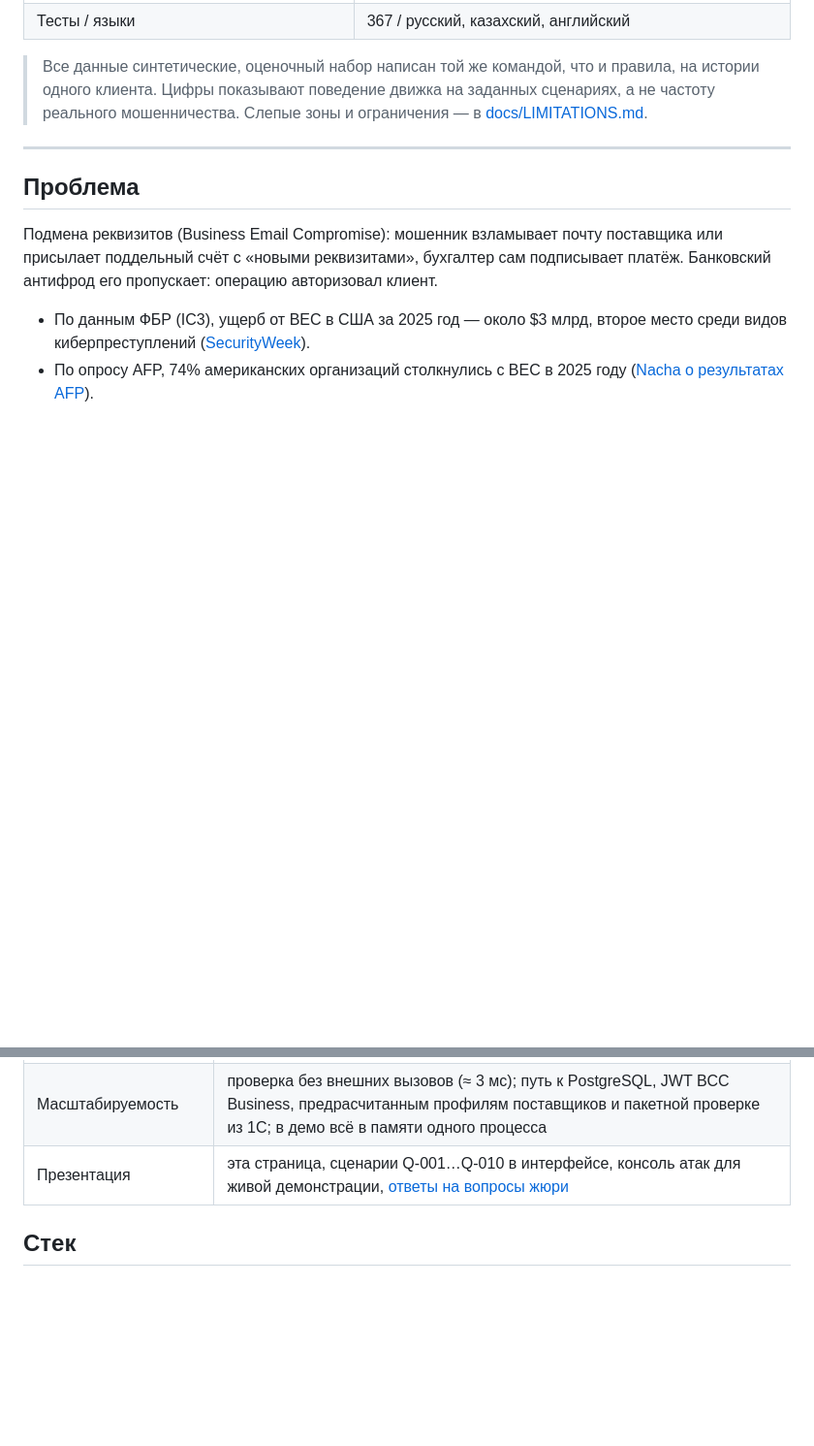
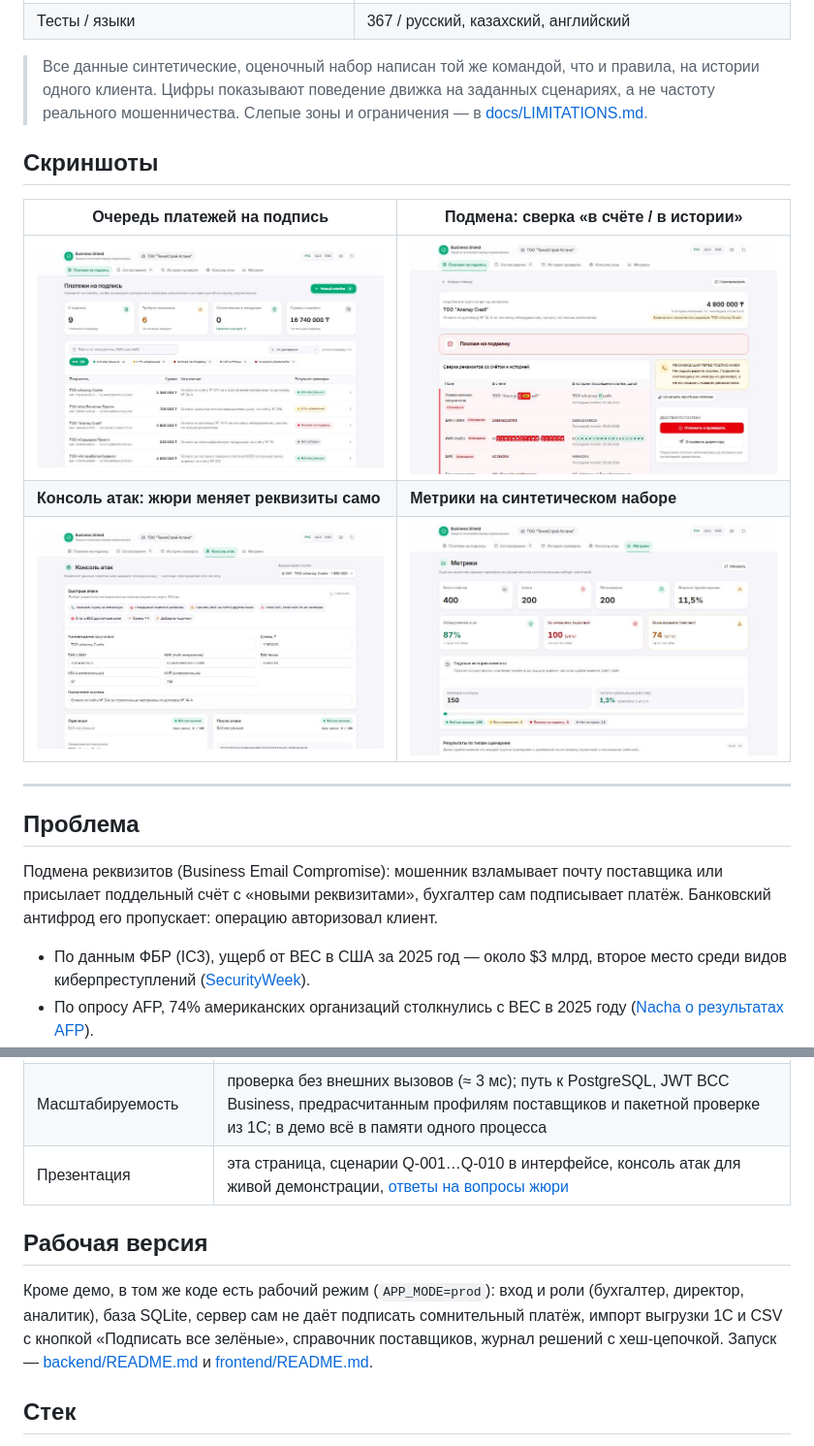
Before and after one commit to Adilm8/Fintech-case, a Markdown page: README.md, 2 parts joined by grey strips. Shown at 97% size. GitHub-like rendering; pictures changed too: docs/screenshots/01-queue.jpg (added), docs/screenshots/02-red-check.jpg (added), docs/screenshots/03-attack-console.jpg (added); blank space fills up the shorter version.

Commit message:
Add screenshots and production mode summary to README

```diff
--- a/README.md
+++ b/README.md
@@ -14,6 +14,16 @@
 | Тесты / языки | 367 / русский, казахский, английский |
 
 > Все данные синтетические, оценочный набор написан той же командой, что и правила, на истории одного клиента. Цифры показывают поведение движка на заданных сценариях, а не частоту реального мошенничества. Слепые зоны и ограничения — в [docs/LIMITATIONS.md](docs/LIMITATIONS.md).
+
+
+## Скриншоты
+
+| Очередь платежей на подпись | Подмена: сверка «в счёте / в истории» |
+|---|---|
+| ![Очередь](docs/screenshots/01-queue.jpg) | ![Красный вердикт](docs/screenshots/02-red-check.jpg) |
+| **Консоль атак: жюри меняет реквизиты само** | **Метрики на синтетическом наборе** |
+| ![Консоль атак](docs/screenshots/03-attack-console.jpg) | ![Метрики](docs/screenshots/04-metrics.jpg) |
+
 
 ---
 
@@ -114,6 +124,10 @@ npm run dev
 | Масштабируемость | проверка без внешних вызовов (≈ 3 мс); путь к PostgreSQL, JWT BCC Business, предрасчитанным профилям поставщиков и пакетной проверке из 1С; в демо всё в памяти одного процесса |
 | Презентация | эта страница, сценарии Q-001…Q-010 в интерфейсе, консоль атак для живой демонстрации, [ответы на вопросы жюри](docs/JURY_QA.md) |
 
+## Рабочая версия
+
+Кроме демо, в том же коде есть рабочий режим (`APP_MODE=prod`): вход и роли (бухгалтер, директор, аналитик), база SQLite, сервер сам не даёт подписать сомнительный платёж, импорт выгрузки 1С и CSV с кнопкой «Подписать все зелёные», справочник поставщиков, журнал решений с хеш-цепочкой. Запуск — [backend/README.md](backend/README.md) и [frontend/README.md](frontend/README.md).
+
 ## Стек
 
 Python 3.13 · FastAPI · Pydantic · RapidFuzz · pytest. Next.js · TypeScript · Tailwind CSS · shadcn/ui · lucide-react. Ядро проверки работает офлайн, без базы данных и внешних API. Необязательно: распознавание счёта и пересказ через Claude API (ключ `ANTHROPIC_API_KEY` в `backend/.env`), без ключа — шаблоны.
```
